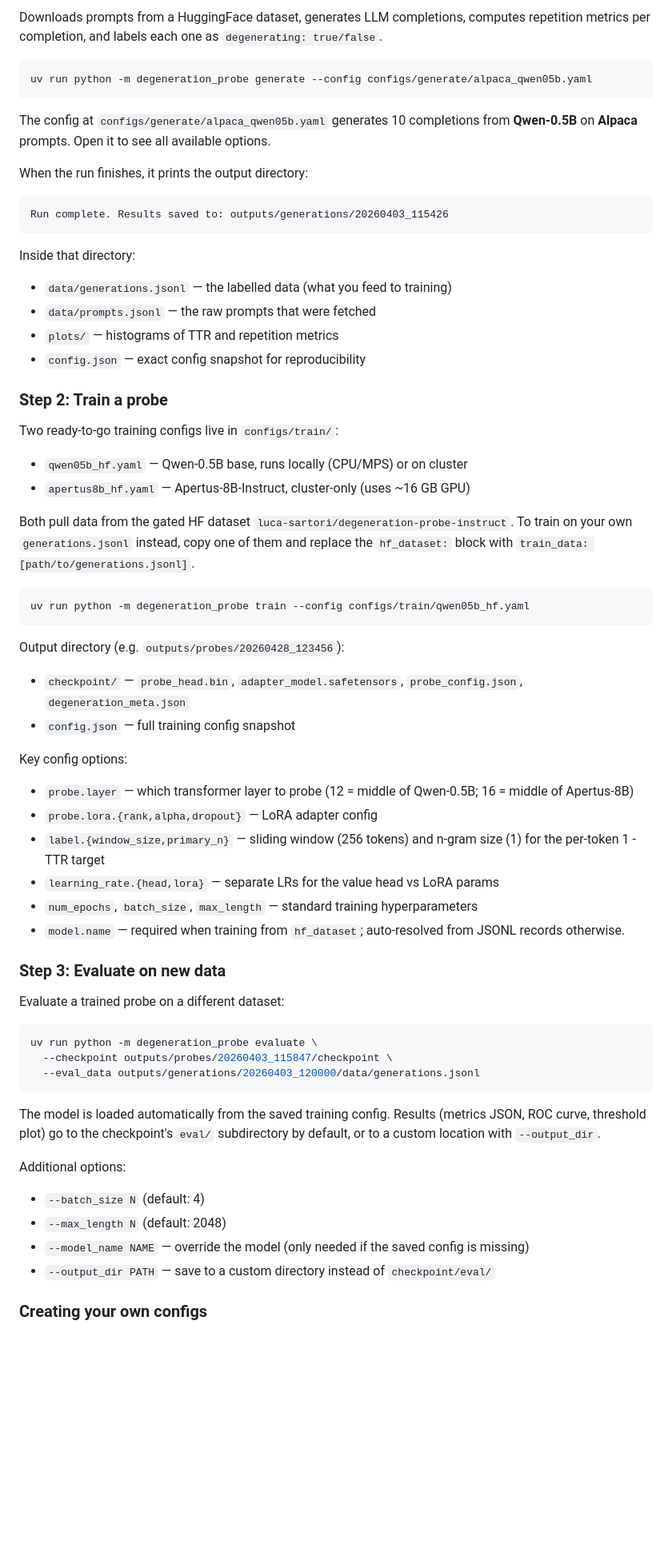
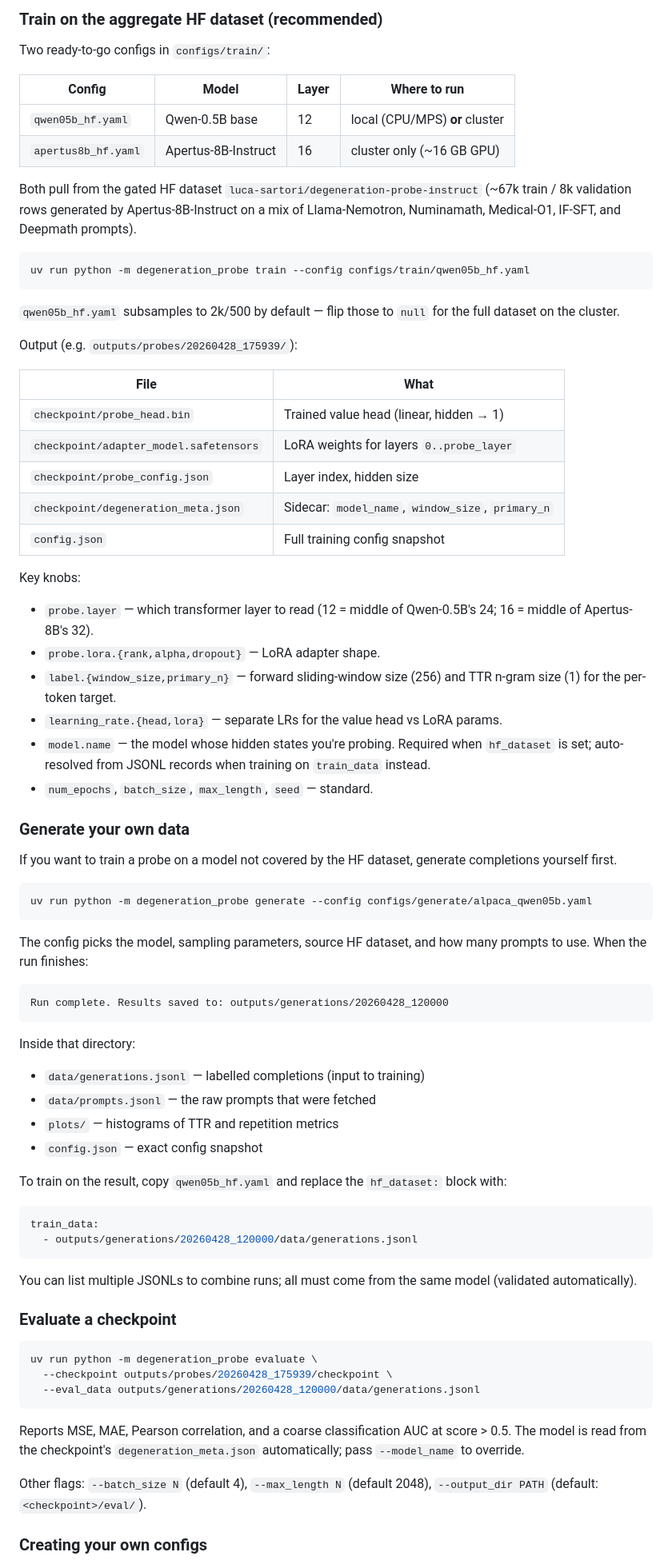
Before and after one commit to swiss-ai/degeneration-probe, a Markdown page: README.md, the part around one of its changes. Shown at 80% size. Rendered like a GitHub page; blank space fills up the shorter version.

````diff
--- a/README.md
+++ b/README.md
@@ -62,70 +69,81 @@ echo 'HF_TOKEN=hf_YOUR_TOKEN_HERE' >> .env
 
-Downloads prompts from a HuggingFace dataset, generates LLM completions, computes repetition metrics per completion, and labels each one as `degenerating: true/false`.
+### Train on the aggregate HF dataset (recommended)
+
+Two ready-to-go configs in `configs/train/`:
+
+| Config | Model | Layer | Where to run |
+|---|---|---|---|
+| `qwen05b_hf.yaml` | Qwen-0.5B base | 12 | local (CPU/MPS) **or** cluster |
+| `apertus8b_hf.yaml` | Apertus-8B-Instruct | 16 | cluster only (~16 GB GPU) |
+
+Both pull from the gated HF dataset `luca-sartori/degeneration-probe-instruct` (~67k train / 8k validation rows generated by Apertus-8B-Instruct on a mix of Llama-Nemotron, Numinamath, Medical-O1, IF-SFT, and Deepmath prompts).
+
+```bash
+uv run python -m degeneration_probe train --config configs/train/qwen05b_hf.yaml
+```
+
+`qwen05b_hf.yaml` subsamples to 2k/500 by default — flip those to `null` for the full dataset on the cluster.
+
+Output (e.g. `outputs/probes/20260428_175939/`):
+
+| File | What |
+|---|---|
+| `checkpoint/probe_head.bin` | Trained value head (linear, hidden → 1) |
+| `checkpoint/adapter_model.safetensors` | LoRA weights for layers `0..probe_layer` |
+| `checkpoint/probe_config.json` | Layer index, hidden size |
+| `checkpoint/degeneration_meta.json` | Sidecar: `model_name`, `window_size`, `primary_n` |
+| `config.json` | Full training config snapshot |
+
+Key knobs:
+
+- `probe.layer` — which transformer layer to read (12 = middle of Qwen-0.5B's 24; 16 = middle of Apertus-8B's 32).
+- `probe.lora.{rank,alpha,dropout}` — LoRA adapter shape.
+- `label.{window_size,primary_n}` — forward sliding-window size (256) and TTR n-gram size (1) for the per-token target.
+- `learning_rate.{head,lora}` — separate LRs for the value head vs LoRA params.
+- `model.name` — the model whose hidden states you're probing. Required when `hf_dataset` is set; auto-resolved from JSONL records when training on `train_data` instead.
+- `num_epochs`, `batch_size`, `max_length`, `seed` — standard.
+
+### Generate your own data
+
+If you want to train a probe on a model not covered by the HF dataset, generate completions yourself first.
 
 ```bash
 uv run python -m degeneration_probe generate --config configs/generate/alpaca_qwen05b.yaml
 ```
 
-The config at `configs/generate/alpaca_qwen05b.yaml` generates 10 completions from **Qwen-0.5B** on **Alpaca** prompts. Open it to see all available options.
-
-When the run finishes, it prints the output directory:
+The config picks the model, sampling parameters, source HF dataset, and how many prompts to use. When the run finishes:
 
 ```
-Run complete. Results saved to: outputs/generations/20260403_115426
+Run complete. Results saved to: outputs/generations/20260428_120000
 ```
 
 Inside that directory:
 
-- `data/generations.jsonl` — the labelled data (what you feed to training)
+- `data/generations.jsonl` — labelled completions (input to training)
 - `data/prompts.jsonl` — the raw prompts that were fetched
 - `plots/` — histograms of TTR and repetition metrics
-- `config.json` — exact config snapshot for reproducibility
+- `config.json` — exact config snapshot
 
-### Step 2: Train a probe
+To train on the result, copy `qwen05b_hf.yaml` and replace the `hf_dataset:` block with:
 
-Two ready-to-go training configs live in `configs/train/`:
-
-- `qwen05b_hf.yaml` — Qwen-0.5B base, runs locally (CPU/MPS) or on cluster
-- `apertus8b_hf.yaml` — Apertus-8B-Instruct, cluster-only (uses ~16 GB GPU)
-
-Both pull data from the gated HF dataset `luca-sartori/degeneration-probe-instruct`. To train on your own `generations.jsonl` instead, copy one of them and replace the `hf_dataset:` block with `train_data: [path/to/generations.jsonl]`.
-
-```bash
-uv run python -m degeneration_probe train --config configs/train/qwen05b_hf.yaml
+```yaml
+train_data:
+  - outputs/generations/20260428_120000/data/generations.jsonl
 ```
 
-Output directory (e.g. `outputs/probes/20260428_123456`):
+You can list multiple JSONLs to combine runs; all must come from the same model (validated automatically).
 
-- `checkpoint/` — `probe_head.bin`, `adapter_model.safetensors`, `probe_config.json`, `degeneration_meta.json`
-- `config.json` — full training config snapshot
-
-Key config options:
-
-- `probe.layer` — which transformer layer to probe (12 = middle of Qwen-0.5B; 16 = middle of Apertus-8B)
-- `probe.lora.{rank,alpha,dropout}` — LoRA adapter config
-- `label.{window_size,primary_n}` — sliding window (256 tokens) and n-gram size (1) for the per-token 1 - TTR target
-- `learning_rate.{head,lora}` — separate LRs for the value head vs LoRA params
-- `num_epochs`, `batch_size`, `max_length` — standard training hyperparameters
-- `model.name` — required when training from `hf_dataset`; auto-resolved from JSONL records otherwise.
-
-### Step 3: Evaluate on new data
-
-Evaluate a trained probe on a different dataset:
+### Evaluate a checkpoint
 
 ```bash
 uv run python -m degeneration_probe evaluate \
-  --checkpoint outputs/probes/20260403_115847/checkpoint \
-  --eval_data outputs/generations/20260403_120000/data/generations.jsonl
+  --checkpoint outputs/probes/20260428_175939/checkpoint \
+  --eval_data outputs/generations/20260428_120000/data/generations.jsonl
 ```
 
-The model is loaded automatically from the saved training config. Results (metrics JSON, ROC curve, threshold plot) go to the checkpoint's `eval/` subdirectory by default, or to a custom location with `--output_dir`.
+Reports MSE, MAE, Pearson correlation, and a coarse classification AUC at score > 0.5. The model is read from the checkpoint's `degeneration_meta.json` automatically; pass `--model_name` to override.
 
-Additional options:
-
-- `--batch_size N` (default: 4)
-- `--max_length N` (default: 2048)
-- `--model_name NAME` — override the model (only needed if the saved config is missing)
-- `--output_dir PATH` — save to a custom directory instead of `checkpoint/eval/`
+Other flags: `--batch_size N` (default 4), `--max_length N` (default 2048), `--output_dir PATH` (default: `<checkpoint>/eval/`).
 
 ### Creating your own configs
 
````
Also changed, not shown: other parts of README.md (+96 -152 lines).
